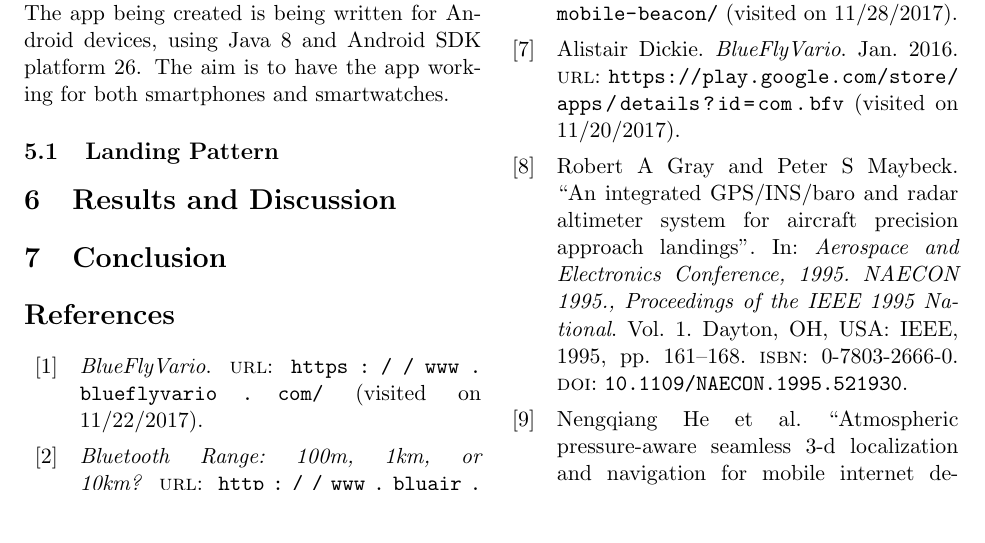
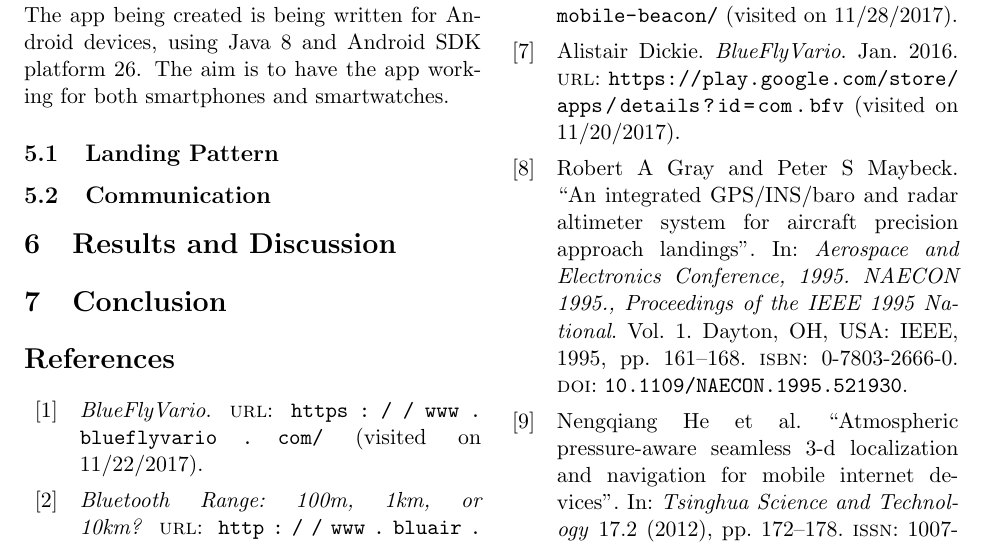
Before and after one commit to ChrisLane/accudrop, a LaTeX paper (docs/sci-paper/main.tex): part of page 7 of 8, cut so that both start at the same text, the shorter picture padded with empty space. Compiled offline with pdfLaTeX.

Commit message:
Add planning comments

```diff
--- a/docs/sci-paper/main.tex
+++ b/docs/sci-paper/main.tex
@@ -198,14 +198,28 @@ The app being created is being written for Android devices, using Java 8 and And
 
 \subsection{Landing Pattern} % Process for calculating landing pattern turn points
 
+\subsection{Communication} % How and why communication will work
+
 
 \section{Results and Discussion}\label{sec:results-discussion} % Tests done and planned
 
 % Discussion of results and evaluation
+    % Created an app to calibrate a ground pressure and calculate altitude from pressure data (GPS also written up)
+    % Tested altitude calculation on smartphones by calibrating, travelling up Muirhead, comparing with altimeter then coming down floors.
+    % GPS didn't work because in building though evidence there to show poor results
+    % Phones matched ~altimeter altitude.
+    % All phones showed very similar results
+        % Pressure value for Galaxy different
+        % Altitude for one went berserk, could have been an error in the test code
 
 % Discussion of justification for work
+    % Shows that smartphones may be appropriate for aiding skydivers
+    % GPS is inaccurate
 
 % Discussion of experiments planned with justification
+    % Test live landing pattern router
+    % Test accuracy of barometers during freefall
+    % Test range of Wi-Fi direct
 
 % Discussion of expected evaluation approach (final experiments)
 
```
